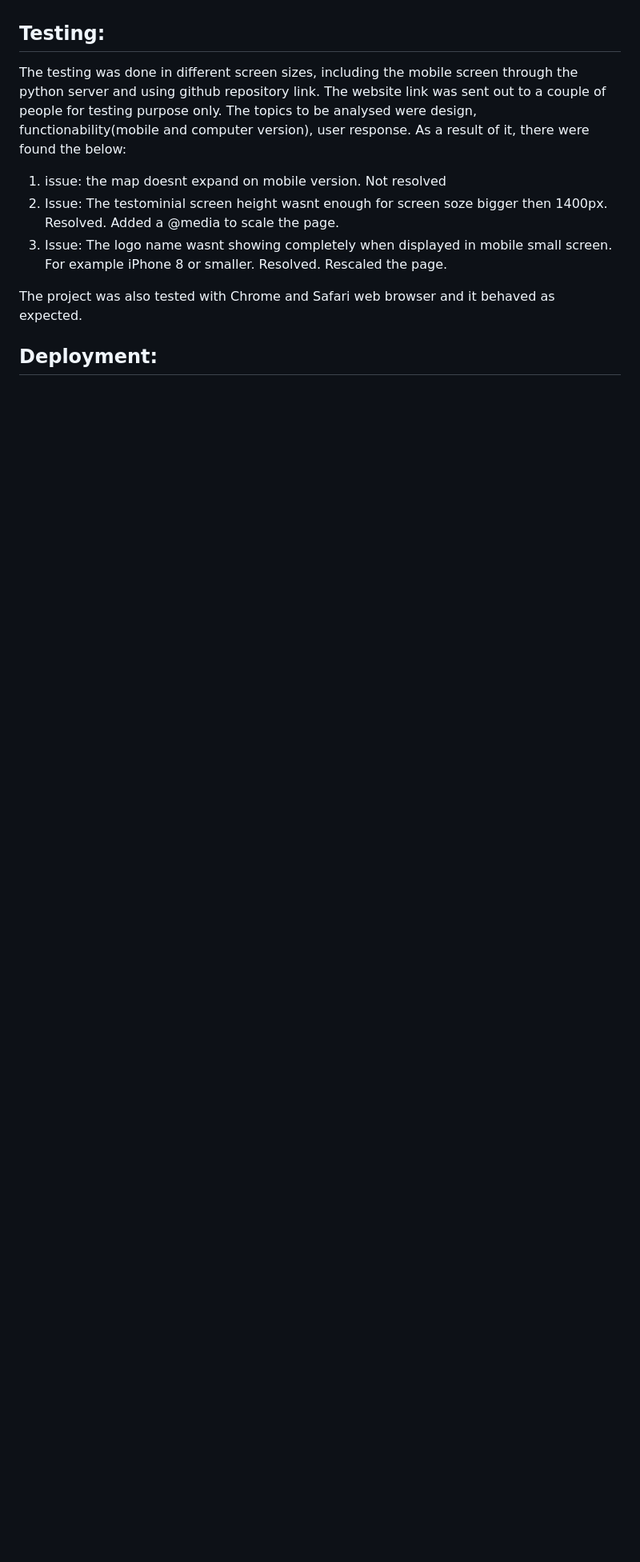
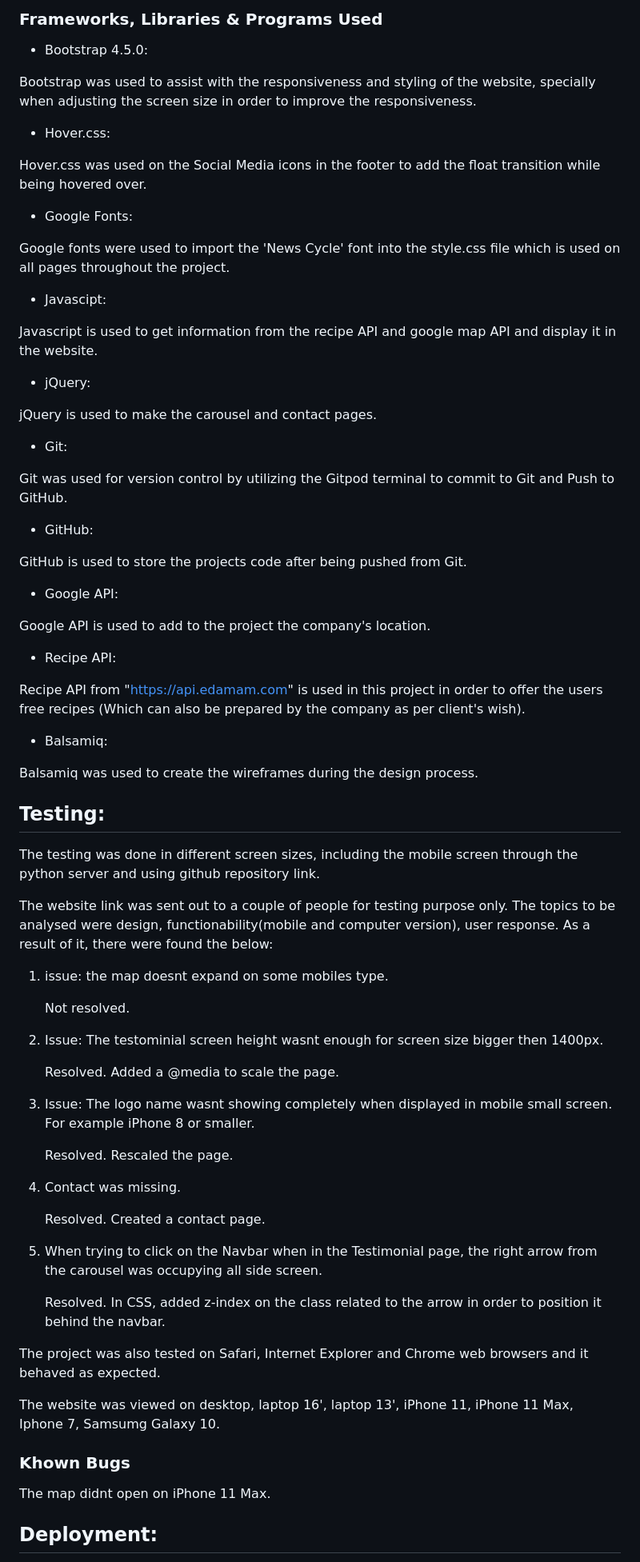
Before and after one commit to jjsants/Bake_tea, a Markdown page: README.md, the part around the change printed below. Shown: that part at 80% size. Drawn GitHub-style; blank space fills up the shorter version.

```diff
--- a/README.md
+++ b/README.md
@@ -37,14 +82,62 @@ Jquery
+### Frameworks, Libraries & Programs Used
+
+- Bootstrap 4.5.0:
+
+Bootstrap was used to assist with the responsiveness and styling of the website, specially when adjusting the screen size in order to improve the responsiveness.
+- Hover.css:
+
+Hover.css was used on the Social Media icons in the footer to add the float transition while being hovered over.
+- Google Fonts:
+
+Google fonts were used to import the 'News Cycle' font into the style.css file which is used on all pages throughout the project.
+- Javascipt:
+
+Javascript is used to get information from the recipe API and google map API and display it in the website.
+- jQuery:
+
+jQuery is used to make the carousel and contact pages.
+- Git:
+
+Git was used for version control by utilizing the Gitpod terminal to commit to Git and Push to GitHub.
+- GitHub:
+
+GitHub is used to store the projects code after being pushed from Git.
+- Google API:
+
+Google API is used to add to the project the company's location.
+- Recipe API:
+
+Recipe API from "https://api.edamam.com" is used in this project in order to offer the users free recipes (Which can also be prepared by the company as per client's wish).
+- Balsamiq:
+
+Balsamiq was used to create the wireframes during the design process.
 
 ## Testing:
+>
 The testing was done in different screen sizes, including the mobile screen through the python server and using github repository link.
+
 The website link was sent out to a couple of people for testing purpose only. The topics to be analysed were design, functionability(mobile and computer version), user response. As a result of it, there were found the below:
-1. issue: the map doesnt expand on mobile version.
-    Not resolved
-2. Issue: The testominial screen height wasnt enough for screen soze bigger then 1400px.
+
+1. issue: the map doesnt expand on some mobiles type.
+
+    Not resolved.
+2. Issue: The testominial screen height wasnt enough for screen size bigger then 1400px.
+
     Resolved. Added a @media to scale the page.
 3. Issue: The logo name wasnt showing completely when displayed in mobile small screen. For example iPhone 8 or smaller.
+
     Resolved. Rescaled the page.
+4. Contact was missing.
 
-The project was also tested with Chrome and Safari web browser and it behaved as expected.
+    Resolved. Created a contact page.
+5. When trying to click on the Navbar when in the Testimonial page, the right arrow from the carousel was occupying all side screen.
 
+    Resolved. In CSS, added z-index on the class related to the arrow in order to position it behind the navbar.
+
+The project was also tested on Safari, Internet Explorer and Chrome web browsers and it behaved as expected.
+
+The website was viewed on desktop, laptop 16', laptop 13', iPhone 11, iPhone 11 Max, Iphone 7, Samsumg Galaxy 10.
+
+### Khown Bugs
+The map didnt open on iPhone 11 Max.
 ## Deployment:
```
Also changed, not shown: other parts of README.md (+64 -16 lines), images/footer/email1.png (added), images/readme/contact_Page.png (added), 5 other files.
